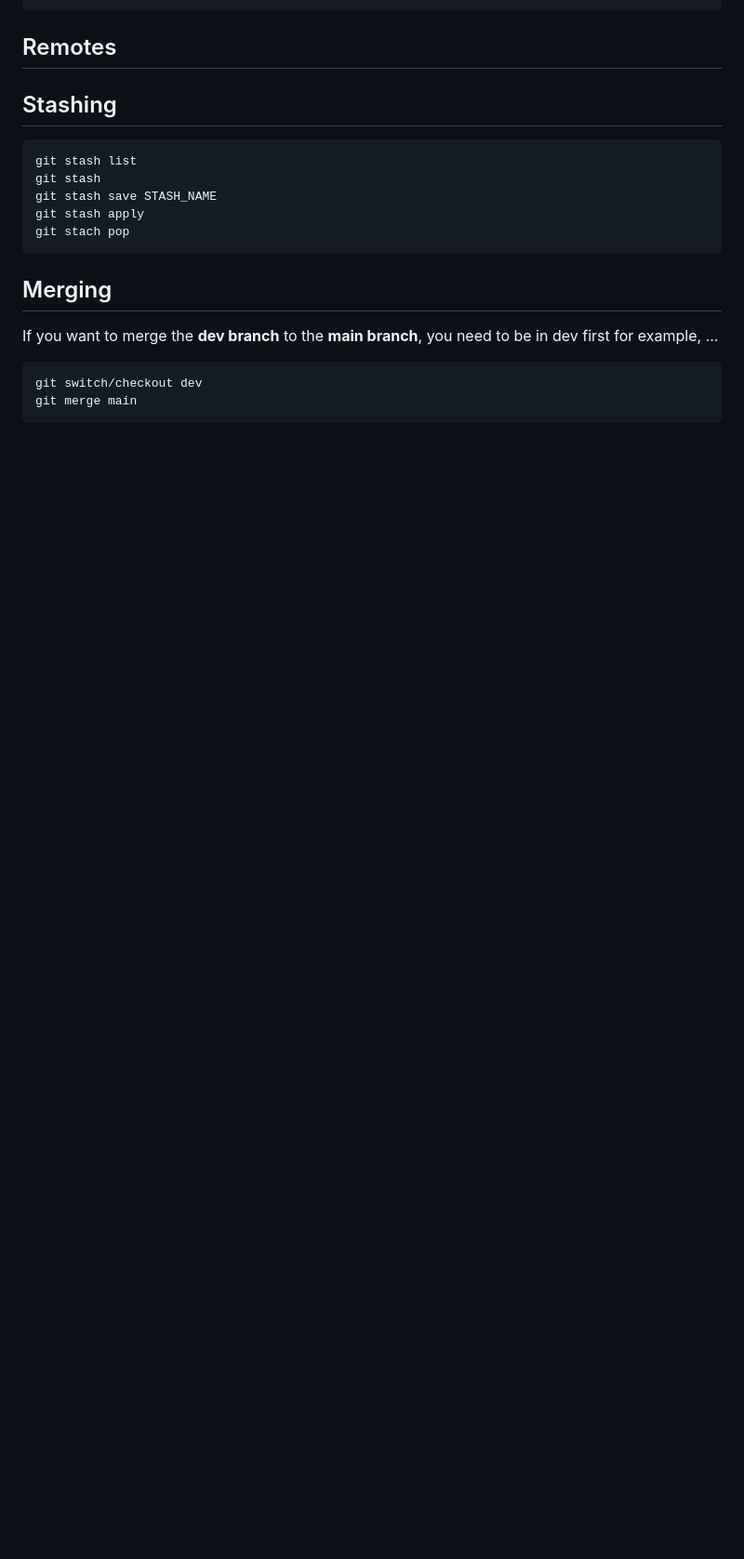
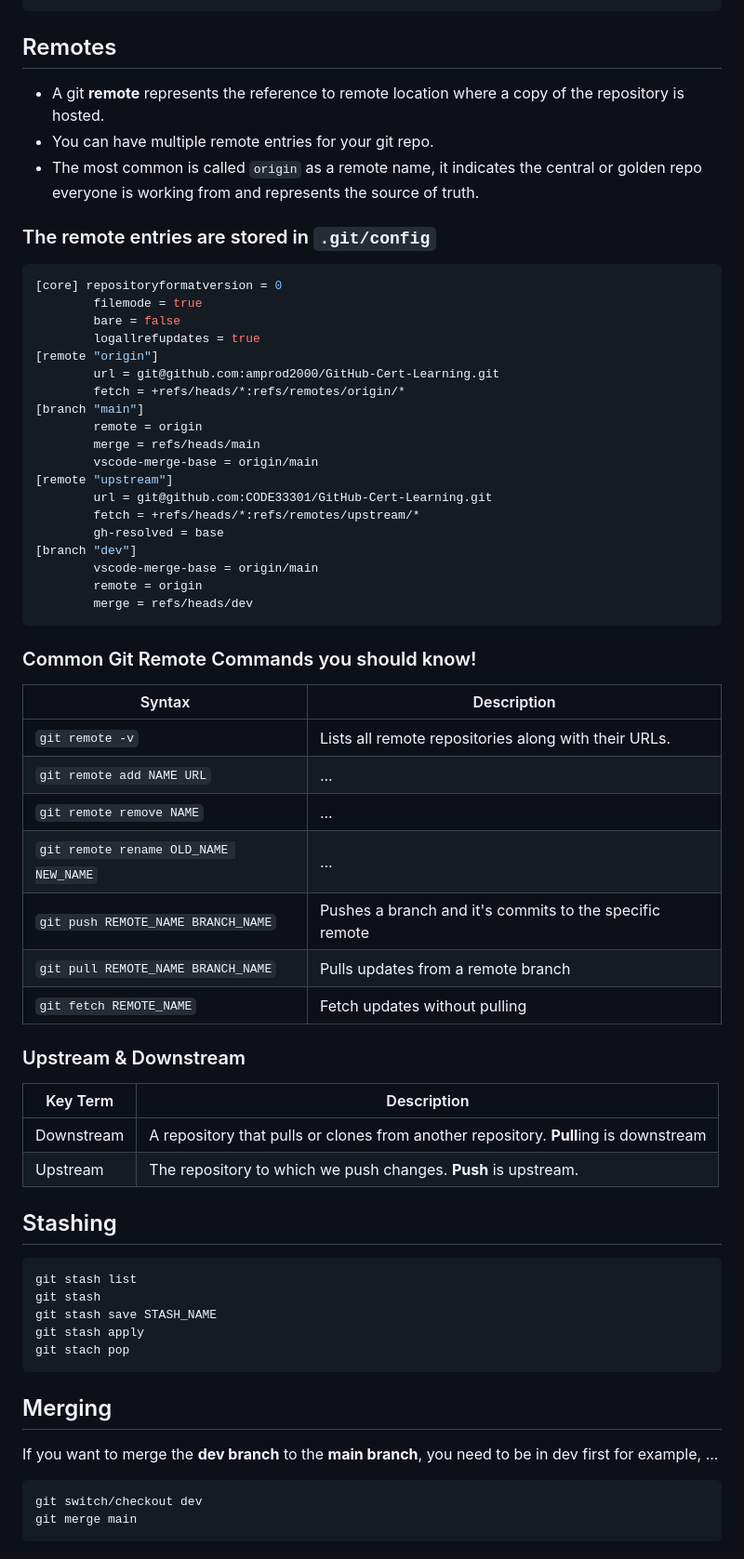
Before and after one commit to amprod2000/GitHub-Cert-Learning, a Markdown page: readme.md, the part around one of its changes. Shown at 93% size. Drawn GitHub-style; blank space fills up the shorter version.

````diff
--- a/readme.md
+++ b/readme.md
@@ -162,6 +133,49 @@ git switch BRANCH_NAME
 ```
 
 ## Remotes
+* A git <b>remote</b> represents the reference to remote location where a copy of the repository is hosted.
+* You can have multiple remote entries for your git repo.
+* The most common is called `origin` as a remote name, it indicates the central or golden repo everyone is working from and represents the source of truth.
+
+### The remote entries are stored in `.git/config`
+```sh
+[core] repositoryformatversion = 0
+        filemode = true
+        bare = false
+        logallrefupdates = true
+[remote "origin"]
+        url = git@github.com:amprod2000/GitHub-Cert-Learning.git
+        fetch = +refs/heads/*:refs/remotes/origin/*
+[branch "main"]
+        remote = origin
+        merge = refs/heads/main
+        vscode-merge-base = origin/main
+[remote "upstream"]
+        url = git@github.com:CODE33301/GitHub-Cert-Learning.git
+        fetch = +refs/heads/*:refs/remotes/upstream/*
+        gh-resolved = base
+[branch "dev"]
+        vscode-merge-base = origin/main
+        remote = origin
+        merge = refs/heads/dev
+```
+
+### Common Git Remote Commands you should know!
+| Syntax | Description |
+| ----------- | ----------- |
+| `git remote -v` | Lists all remote repositories along with their URLs. |
+| `git remote add NAME URL` | ... |
+| `git remote remove NAME` | ... |
+| `git remote rename OLD_NAME NEW_NAME` | ... |
+| `git push REMOTE_NAME BRANCH_NAME` | Pushes a branch and it's commits to the specific remote |
+| `git pull REMOTE_NAME BRANCH_NAME` | Pulls updates from a remote branch |
+| `git fetch REMOTE_NAME` | Fetch updates without pulling |
+
+### Upstream & Downstream
+| Key Term | Description |
+| ----------- | ----------- |
+| Downstream | A repository that pulls or clones from another repository. <b>Pull</b>ing is downstream |
+| Upstream | The repository to which we push changes. <b>Push</b> is upstream. |
 
 ## Stashing
 
````
Also changed, not shown: other parts of readme.md (+44 -70 lines).
